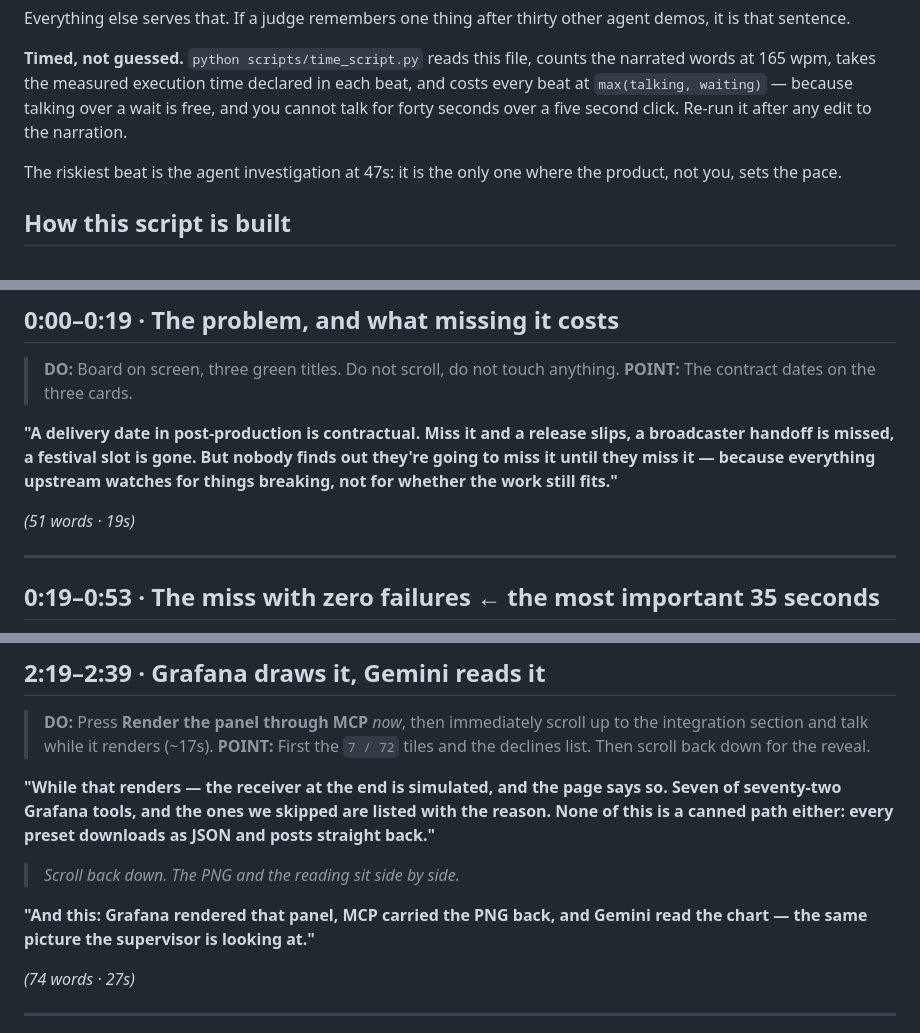
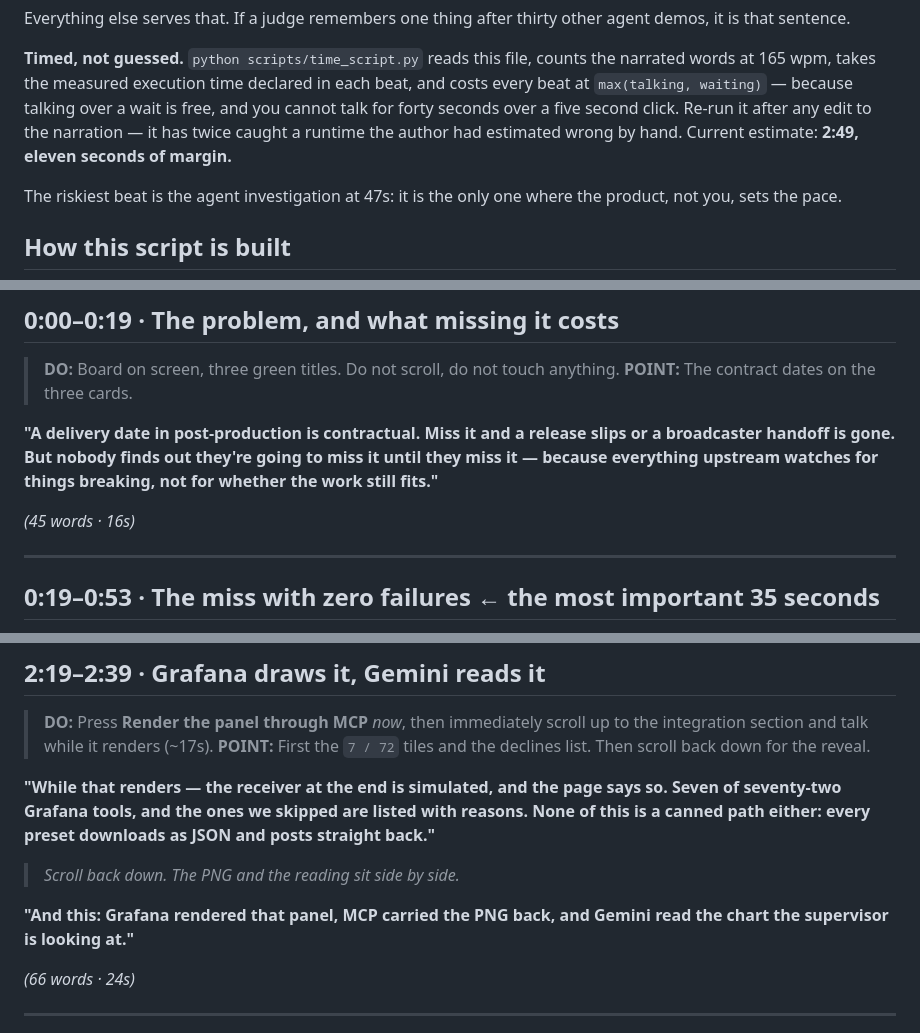
Before and after one commit to usv240/slate, a Markdown page: docs/DEMO-SCRIPT.md, 3 parts joined by grey strips. Drawn GitHub-style.

Commit message:
Correct the stated runtime to the measured one, and trim to earn margin back
The header said 2:47. The timing tool said 2:52. The tool is right and the
header was hand-arithmetic, which is the second time that has happened and the
reason the tool exists.

Trimmed three clauses that were carrying no weight -- a third example in the
opening consequence, "with the reason" in the boundaries line, and a redundant
half-sentence in the panel reveal -- for a measured 2:49 with eleven seconds of
margin. The header now quotes the tool's number rather than an estimate, and
says the tool has caught this twice.

```diff
--- a/docs/DEMO-SCRIPT.md
+++ b/docs/DEMO-SCRIPT.md
@@ -12,7 +12,9 @@ that sentence.
 **Timed, not guessed.** `python scripts/time_script.py` reads this file, counts the narrated
 words at 165 wpm, takes the measured execution time declared in each beat, and costs every beat
 at `max(talking, waiting)` — because talking over a wait is free, and you cannot talk for forty
-seconds over a five second click. Re-run it after any edit to the narration.
+seconds over a five second click. Re-run it after any edit to the narration — it has twice caught
+a runtime the author had estimated wrong by hand. Current estimate: **2:49, eleven seconds of
+margin.**
 
 The riskiest beat is the agent investigation at 47s: it is the only one where the product, not
 you, sets the pace.
@@ -67,12 +69,11 @@ afterwards so the recording opens clean.
 > **DO:** Board on screen, three green titles. Do not scroll, do not touch anything.
 > **POINT:** The contract dates on the three cards.
 
-**"A delivery date in post-production is contractual. Miss it and a release slips, a broadcaster
-handoff is missed, a festival slot is gone. But nobody finds out they're going to miss it until
-they miss it — because everything upstream watches for things breaking, not for whether the work
-still fits."**
+**"A delivery date in post-production is contractual. Miss it and a release slips or a
+broadcaster handoff is gone. But nobody finds out they're going to miss it until they miss it —
+because everything upstream watches for things breaking, not for whether the work still fits."**
 
-*(51 words · 19s)*
+*(45 words · 16s)*
 
 ---
 
@@ -163,15 +164,15 @@ recovered before its date."**
 > **POINT:** First the `7 / 72` tiles and the declines list. Then scroll back down for the reveal.
 
 **"While that renders — the receiver at the end is simulated, and the page says so. Seven of
-seventy-two Grafana tools, and the ones we skipped are listed with the reason. None of this is a
+seventy-two Grafana tools, and the ones we skipped are listed with reasons. None of this is a
 canned path either: every preset downloads as JSON and posts straight back."**
 
 > *Scroll back down. The PNG and the reading sit side by side.*
 
-**"And this: Grafana rendered that panel, MCP carried the PNG back, and Gemini read the chart —
-the same picture the supervisor is looking at."**
+**"And this: Grafana rendered that panel, MCP carried the PNG back, and Gemini read the chart the
+supervisor is looking at."**
 
-*(74 words · 27s)*
+*(66 words · 24s)*
 
 ---
 
```
Also changed, not shown: other parts of docs/DEMO-SCRIPT.md (+2 -2 lines).
